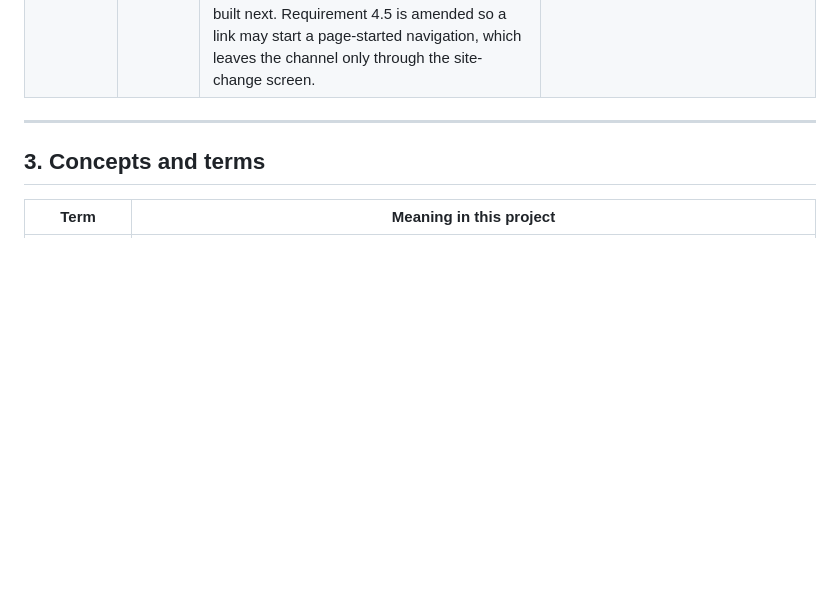
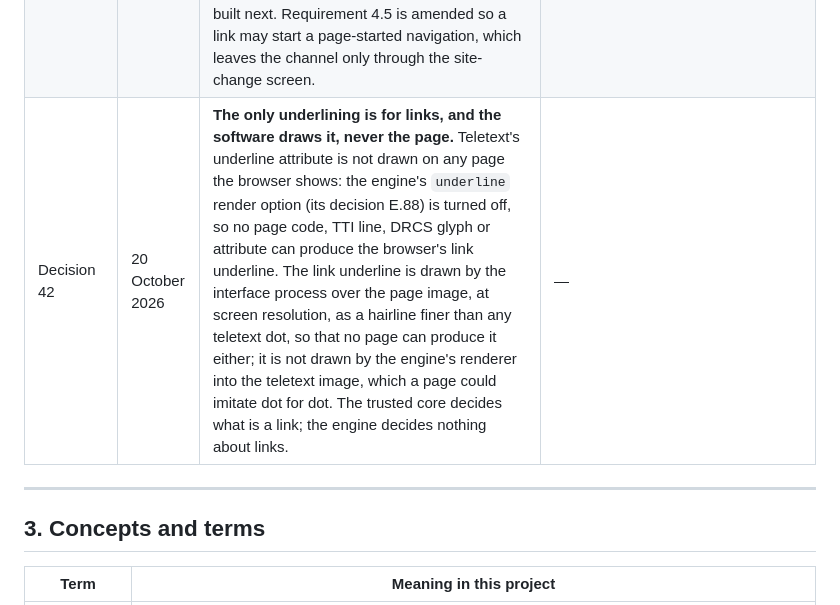
Before and after one commit to neoteletext/neoteletext-browser, a Markdown page: docs/architecture.md, the part around the change. Drawn GitHub-style; blank space fills up the shorter version.

```diff
--- a/docs/architecture.md
+++ b/docs/architecture.md
@@ -89,6 +89,7 @@ Each decision was made by the owner on the date given. Requirements in `requirem
 | Decision 39 | 19 October 2026 | **A Dock menu on macOS, and the one crate allowed `unsafe` code,** decided while the owner was away. Right-clicking the Dock icon lists the tabs, the selected one ticked and those playing sound or muted marked, then "Mute All Tabs" or "Unmute All Tabs"; choosing a tab selects it. AppKit offers a Dock menu only through the application delegate's `applicationDockMenu:`, and winit owns the delegate, so the `dock-menu` crate adds that method to the delegate's class before the application launches, which takes Objective-C runtime calls. It uses the `objc2` 0.5.3, `objc2-foundation` 0.2.2 and `objc2-app-kit` 0.2.2 that winit already uses, so no crate is added to the build. The crate denies rather than forbids `unsafe_code`, allows it in its macOS module alone, and gives every unsafe block its reason; every other crate still forbids it (requirement 10.12, amended). It runs in the interface process, which holds no secrets. | — |
 | Decision 40 | 19 October 2026 | **Sound on every desktop.** The owner accepted linking the system's LGPL `libasound` on Linux (the engine's open decision D3), dynamically, as `cpal` does. `cpal` is now a dependency on every platform: Core Audio on macOS, WASAPI on Windows, ALSA on Linux, where building needs the ALSA headers (`libasound2-dev` on Ubuntu). With no output device the browser still runs silent. | — |
 | Decision 41 | 20 October 2026 | **Every open recommendation is accepted as a decision.** Open decisions 1 to 8 of section 16, as recommended there: Transport Layer Security from the engine or else `rustls`; `wasmi` as the decoder's wall on iOS, its cost measured on desktops first; the trusted strip stays in the interface process, revisited if fuzzing finds faults; our own widgets; the microcontroller build as section 13; the libraries of `native/Cargo.toml` approved as built; the browser licensed under the MIT licence, as the engine; and hyperlinks adopted as `hyperlinks.md` proposes, with its ten decisions as recommended, its phase 1 to be built next. Requirement 4.5 is amended so a link may start a page-started navigation, which leaves the channel only through the site-change screen. | — |
+| Decision 42 | 20 October 2026 | **The only underlining is for links, and the software draws it, never the page.** Teletext's underline attribute is not drawn on any page the browser shows: the engine's `underline` render option (its decision E.88) is turned off, so no page code, TTI line, DRCS glyph or attribute can produce the browser's link underline. The link underline is drawn by the interface process over the page image, at screen resolution, as a hairline finer than any teletext dot, so that no page can produce it either; it is not drawn by the engine's renderer into the teletext image, which a page could imitate dot for dot. The trusted core decides what is a link; the engine decides nothing about links. | — |
 
 ---
 
```
Also changed, not shown: docs/hyperlinks.md (+1 -1 lines).
